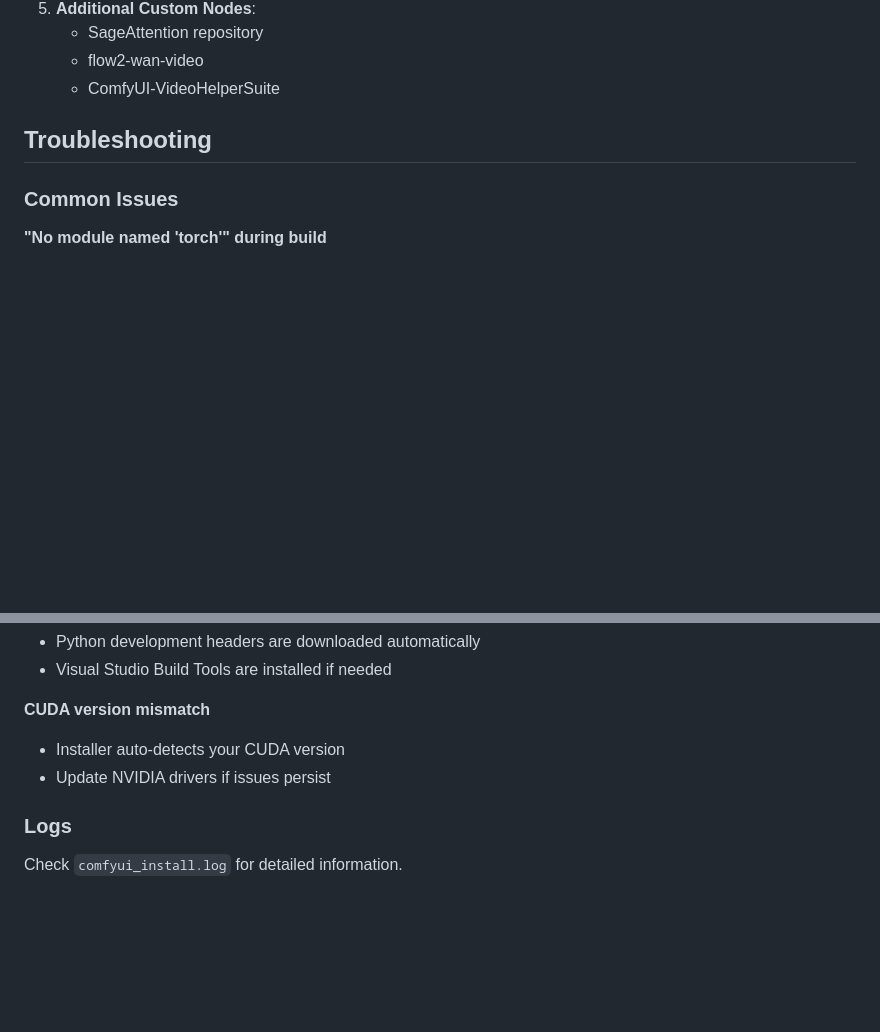
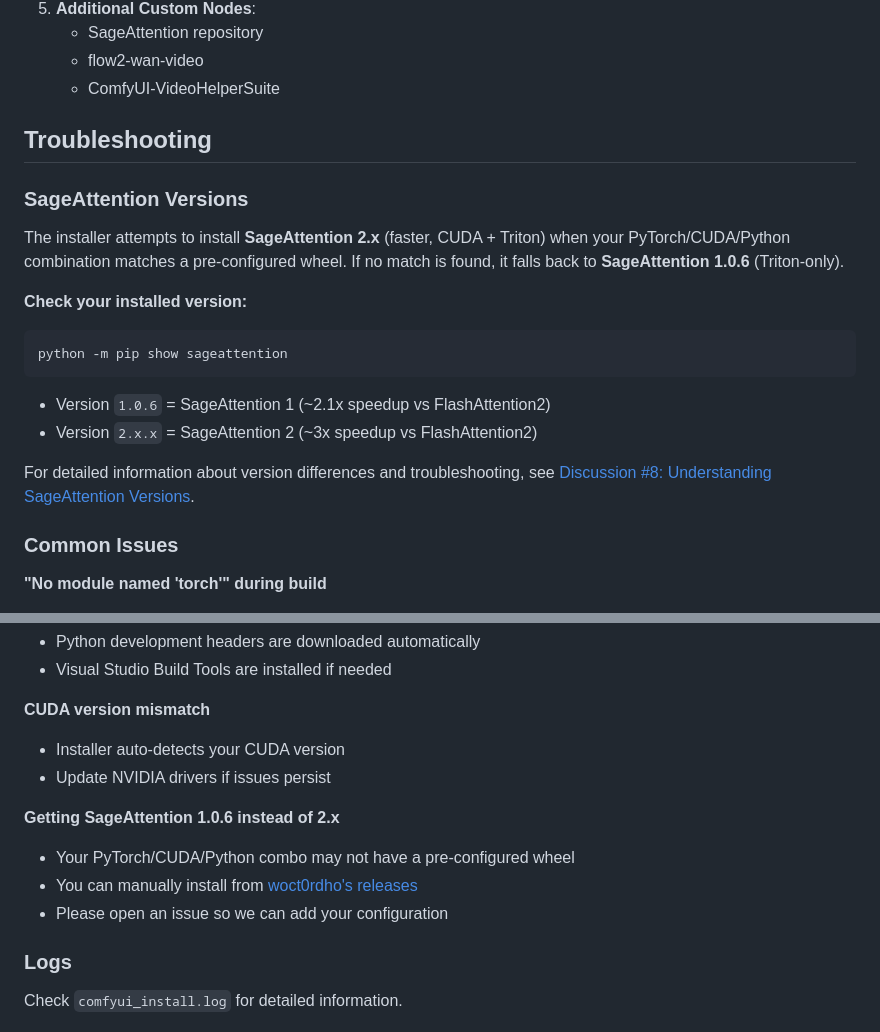
Before and after one commit to DazzleML/comfyui-triton-and-sageattention-installer, a Markdown page: README.md, 2 parts joined by grey strips. GitHub-like rendering; blank space fills up the shorter version.

Commit message:
Add SageAttention version documentation to troubleshooting section

````diff
--- a/README.md
+++ b/README.md
@@ -76,6 +76,20 @@ python ComfyUI\main.py --use-sage-attention
 
 ## Troubleshooting
 
+### SageAttention Versions
+
+The installer attempts to install **SageAttention 2.x** (faster, CUDA + Triton) when your PyTorch/CUDA/Python combination matches a pre-configured wheel. If no match is found, it falls back to **SageAttention 1.0.6** (Triton-only).
+
+**Check your installed version:**
+```bash
+python -m pip show sageattention
+```
+
+- Version `1.0.6` = SageAttention 1 (~2.1x speedup vs FlashAttention2)
+- Version `2.x.x` = SageAttention 2 (~3x speedup vs FlashAttention2)
+
+For detailed information about version differences and troubleshooting, see [Discussion #8: Understanding SageAttention Versions](https://github.com/DazzleML/comfyui-triton-and-sageattention-installer/discussions/8).
+
 ### Common Issues
 
 **"No module named 'torch'" during build**
@@ -89,6 +103,11 @@ python ComfyUI\main.py --use-sage-attention
 **CUDA version mismatch**
 - Installer auto-detects your CUDA version
 - Update NVIDIA drivers if issues persist
+
+**Getting SageAttention 1.0.6 instead of 2.x**
+- Your PyTorch/CUDA/Python combo may not have a pre-configured wheel
+- You can manually install from [woct0rdho's releases](https://github.com/woct0rdho/SageAttention/releases)
+- Please open an issue so we can add your configuration
 
 ### Logs
 Check `comfyui_install.log` for detailed information.
````
